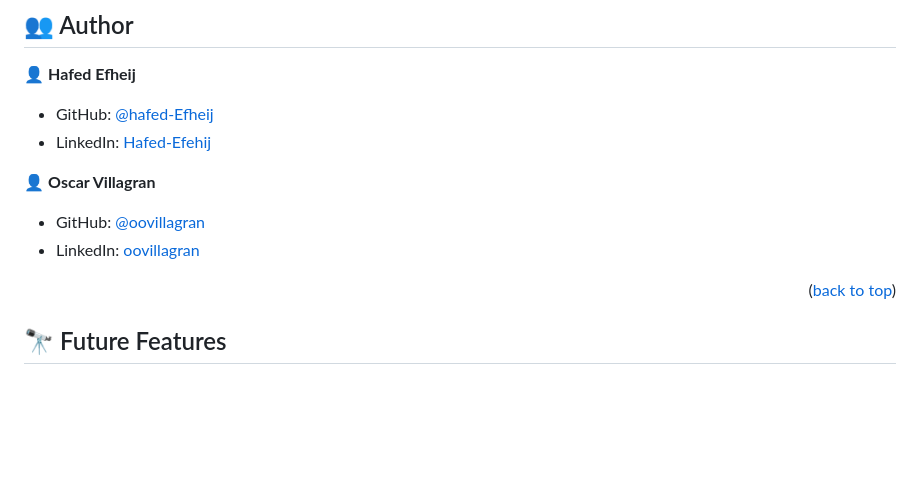
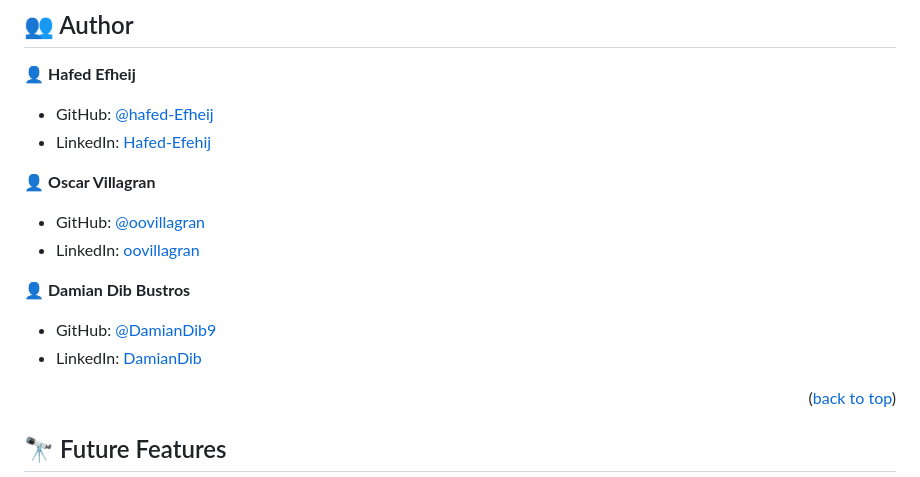
Before and after one commit to hafedEfheij/Portfolio-setup-and-mobile-first, a Markdown page: README.md, the part around the change. GitHub-like rendering; blank space fills up the shorter version.

Commit message:
Update README.md
Added mysef to the Authors section

```diff
--- a/README.md
+++ b/README.md
@@ -138,6 +138,11 @@ To run tests, run the following command:
 - GitHub: [@oovillagran](https://github.com/oovillagran)
 - LinkedIn: [oovillagran](https://www.linkedin.com/in/oovillagran/)
 
+👤 **Damian Dib Bustros**
+
+- GitHub: [@DamianDib9](https://github.com/oovillagran)
+- LinkedIn: [DamianDib](https://ar.linkedin.com/in/damian-dib-bustros-953577261)
+
 
 <p align="right">(<a href="#readme-top">back to top</a>)</p>
 
```
